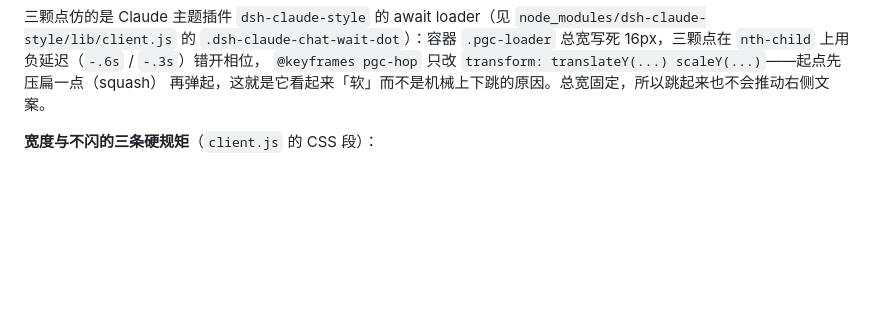
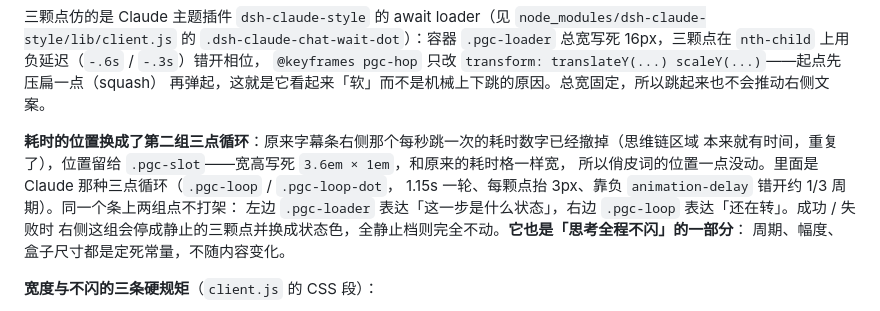
Before and after one commit to wanted09527/dsh-progress-caption, a Markdown page: README.md, the part around the change. Drawn GitHub-style; blank space fills up the shorter version.

Commit message:
feat: 耗时位换成 Claude 式三点循环（宽高写死，只动 transform/opacity）

```diff
--- a/README.md
+++ b/README.md
@@ -130,6 +130,14 @@ v4.1-flash 这类模型思考极快，字是一串串来的。如果字幕逐字
 `.pgc-loader` 总宽写死 16px，三颗点在 `nth-child` 上用负延迟（`-.6s` / `-.3s`）错开相位，
 `@keyframes pgc-hop` 只改 `transform: translateY(...) scaleY(...)`——起点先压扁一点（squash）
 再弹起，这就是它看起来「软」而不是机械上下跳的原因。总宽固定，所以跳起来也不会推动右侧文案。
+
+**耗时的位置换成了第二组三点循环**：原来字幕条右侧那个每秒跳一次的耗时数字已经撤掉（思维链区域
+本来就有时间，重复了），位置留给 `.pgc-slot`——宽高写死 `3.6em × 1em`，和原来的耗时格一样宽，
+所以俏皮词的位置一点没动。里面是 Claude 那种三点循环（`.pgc-loop` / `.pgc-loop-dot`，
+1.15s 一轮、每颗点抬 3px、靠负 `animation-delay` 错开约 1/3 周期）。同一个条上两组点不打架：
+左边 `.pgc-loader` 表达「这一步是什么状态」，右边 `.pgc-loop` 表达「还在转」。成功 / 失败时
+右侧这组会停成静止的三颗点并换成状态色，全静止档则完全不动。**它也是「思考全程不闪」的一部分**：
+周期、幅度、盒子尺寸都是定死常量，不随内容变化。
 
 **宽度与不闪的三条硬规矩**（`client.js` 的 CSS 段）：
 
```
Also changed, not shown: docs/screenshot.png, 3 other files.
